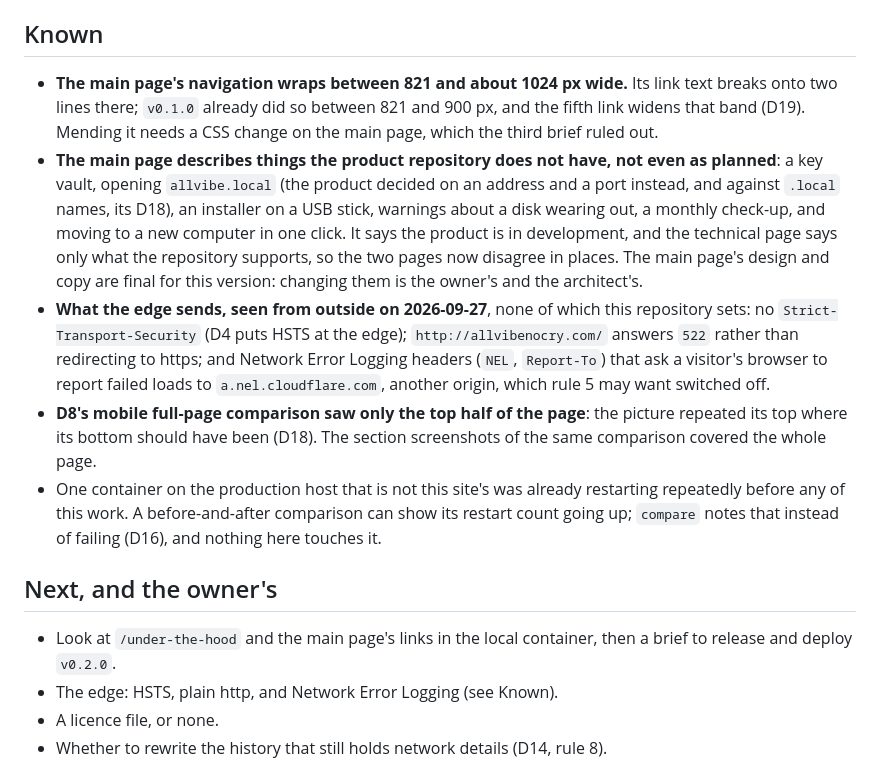
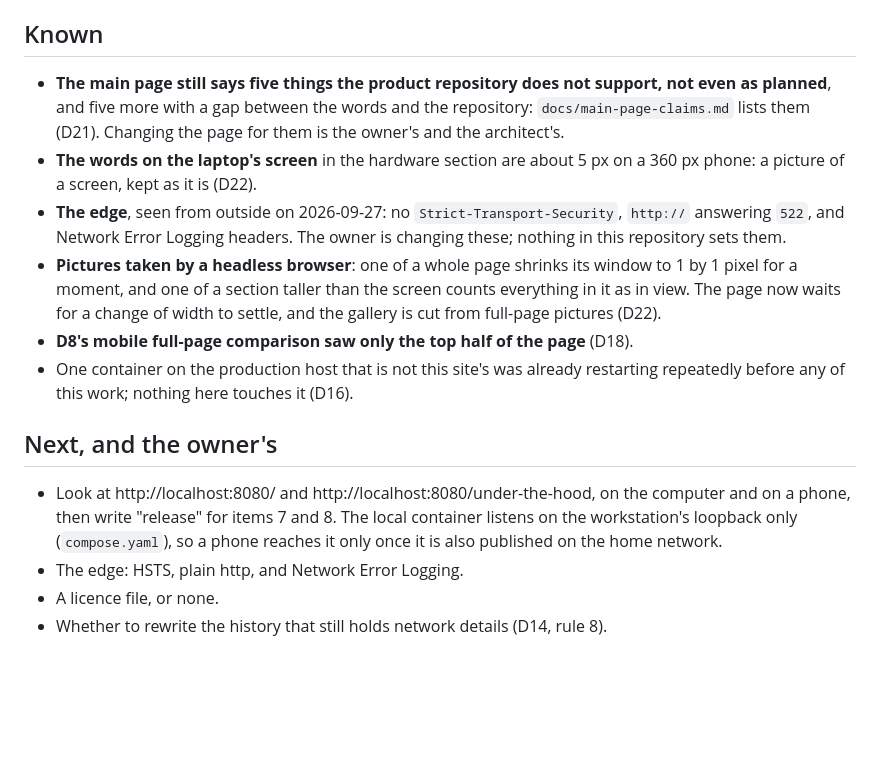
Before and after one commit to allvibenocry/website, a Markdown page: STATE.md, the part around one of its changes. Rendered like a GitHub page; blank space fills up the shorter version.

```diff
--- a/STATE.md
+++ b/STATE.md
@@ -98,38 +108,30 @@ Nothing. The third brief is done, as far as it goes here:
 
 ## Known
 
-- **The main page's navigation wraps between 821 and about 1024 px wide.** Its
-  link text breaks onto two lines there; `v0.1.0` already did so between 821
-  and 900 px, and the fifth link widens that band (D19). Mending it needs a CSS
-  change on the main page, which the third brief ruled out.
-- **The main page describes things the product repository does not have, not
-  even as planned**: a key vault, opening `allvibe.local` (the product decided
-  on an address and a port instead, and against `.local` names, its D18), an
-  installer on a USB stick, warnings about a disk wearing out, a monthly
-  check-up, and moving to a new computer in one click. It says the product is
-  in development, and the technical page says only what the repository
-  supports, so the two pages now disagree in places. The main page's design and
-  copy are final for this version: changing them is the owner's and the
-  architect's.
-- **What the edge sends, seen from outside on 2026-09-27**, none of which this
-  repository sets: no `Strict-Transport-Security` (D4 puts HSTS at the edge);
-  `http://allvibenocry.com/` answers `522` rather than redirecting to https; and
-  Network Error Logging headers (`NEL`, `Report-To`) that ask a visitor's browser
-  to report failed loads to `a.nel.cloudflare.com`, another origin, which rule 5
-  may want switched off.
-- **D8's mobile full-page comparison saw only the top half of the page**: the
-  picture repeated its top where its bottom should have been (D18). The section
-  screenshots of the same comparison covered the whole page.
+- **The main page still says five things the product repository does not
+  support, not even as planned**, and five more with a gap between the words
+  and the repository: `docs/main-page-claims.md` lists them (D21). Changing the
+  page for them is the owner's and the architect's.
+- **The words on the laptop's screen** in the hardware section are about 5 px
+  on a 360 px phone: a picture of a screen, kept as it is (D22).
+- **The edge**, seen from outside on 2026-09-27: no `Strict-Transport-Security`,
+  `http://` answering `522`, and Network Error Logging headers. The owner is
+  changing these; nothing in this repository sets them.
+- **Pictures taken by a headless browser**: one of a whole page shrinks its
+  window to 1 by 1 pixel for a moment, and one of a section taller than the
+  screen counts everything in it as in view. The page now waits for a change
+  of width to settle, and the gallery is cut from full-page pictures (D22).
+- **D8's mobile full-page comparison saw only the top half of the page** (D18).
 - One container on the production host that is not this site's was already
-  restarting repeatedly before any of this work. A before-and-after comparison
-  can show its restart count going up; `compare` notes that instead of failing
-  (D16), and nothing here touches it.
+  restarting repeatedly before any of this work; nothing here touches it (D16).
 
 ## Next, and the owner's
 
-- Look at `/under-the-hood` and the main page's links in the local container,
-  then a brief to release and deploy `v0.2.0`.
-- The edge: HSTS, plain http, and Network Error Logging (see Known).
+- Look at http://localhost:8080/ and http://localhost:8080/under-the-hood, on
+  the computer and on a phone, then write "release" for items 7 and 8. The
+  local container listens on the workstation's loopback only (`compose.yaml`),
+  so a phone reaches it only once it is also published on the home network.
+- The edge: HSTS, plain http, and Network Error Logging.
 - A licence file, or none.
 - Whether to rewrite the history that still holds network details (D14,
   rule 8).
```
Also changed, not shown: other parts of STATE.md (+65 -55 lines), DECISIONS.md (+20 -0 lines).
